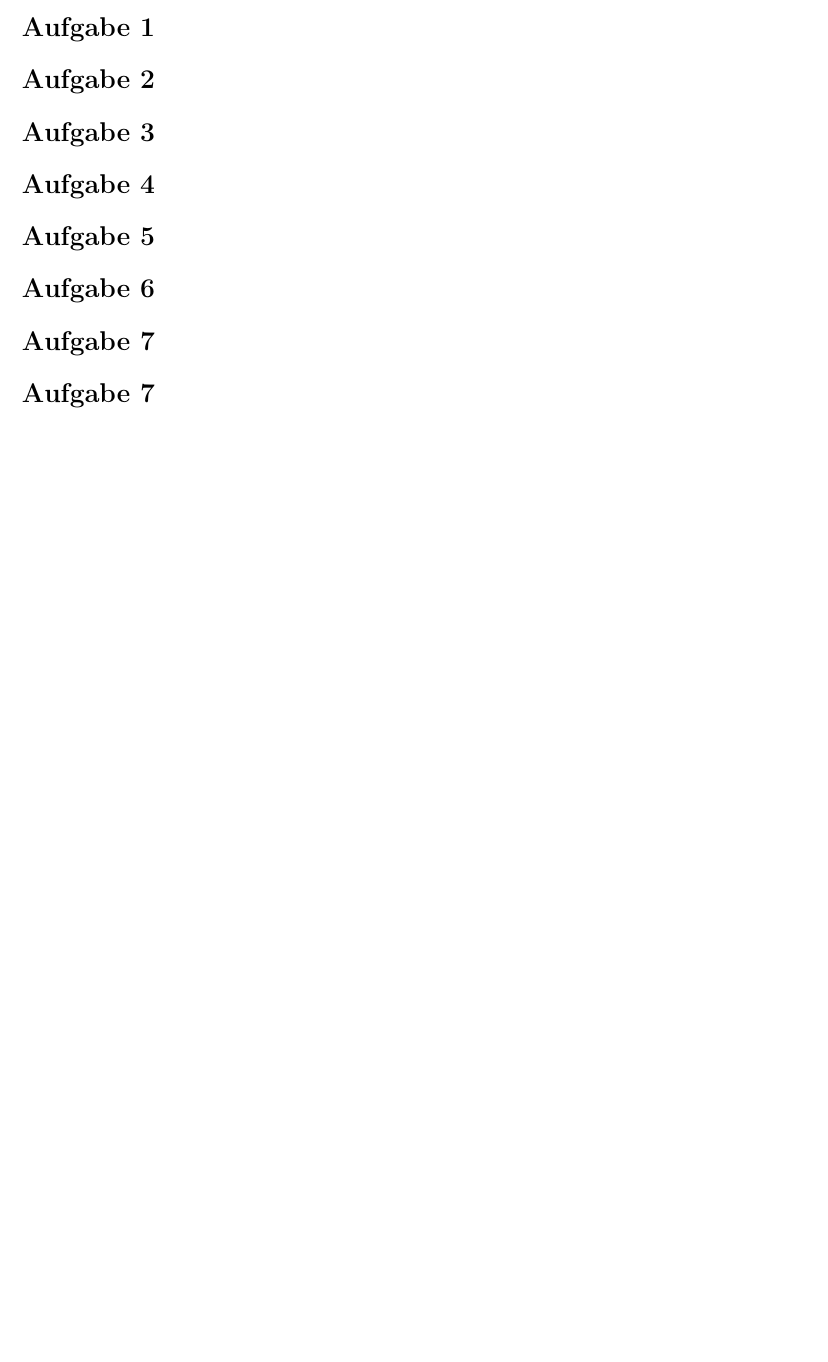
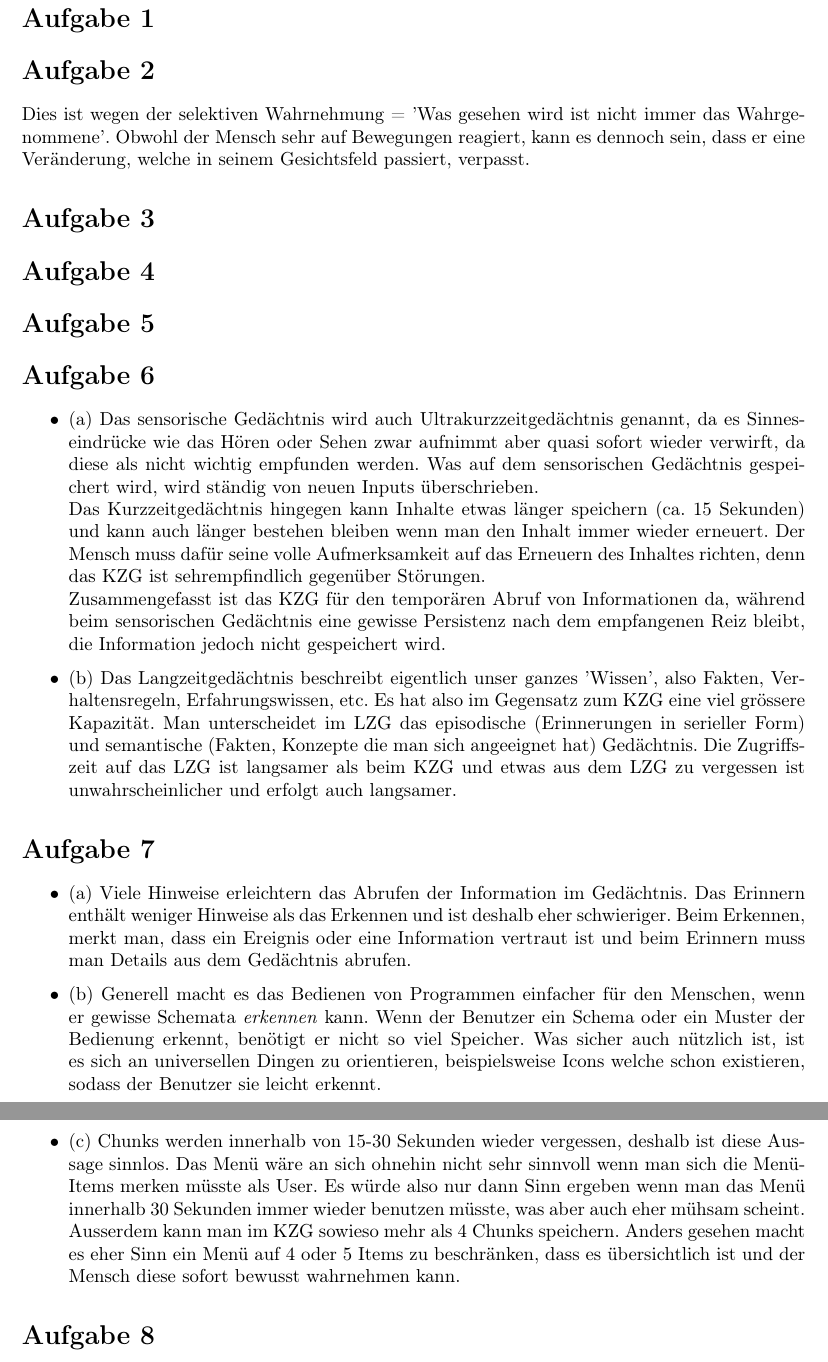
Before and after one commit to annkiener/mms-hs19, a LaTeX document (Serie2/Serie2_Kiener_Thalheim.tex, which reads Serie2/s02a02.tex, Serie2/s02a06.tex, Serie2/s02a07.tex): part of the page before the commit and two parts of pages 1 and 2 of 2 after it, the two joined at a grey line, cut so that both start at the same text, the shorter picture padded with empty space. Compiled offline with pdfLaTeX.

Commit message:
aufgabe 2,6,7

```diff
--- a/Serie2/Serie2_Kiener_Thalheim.tex
+++ b/Serie2/Serie2_Kiener_Thalheim.tex
@@ -27,7 +27,7 @@
 \section*{Aufgabe 7}
 \input{s02a07}
 
-\section*{Aufgabe 7}
-\input{s02a07}
+\section*{Aufgabe 8}
+\input{s02a08}
 
 \end{document}
--- a/Serie2/s02a02.tex
+++ b/Serie2/s02a02.tex
@@ -0,0 +1,3 @@
+Dies ist wegen der selektiven Wahrnehmung = 'Was gesehen wird ist nicht immer das Wahrgenommene'.
+Obwohl der Mensch sehr auf Bewegungen reagiert, kann es dennoch sein, dass er eine Veränderung,
+welche in seinem Gesichtsfeld passiert, verpasst.
--- a/Serie2/s02a06.tex
+++ b/Serie2/s02a06.tex
@@ -0,0 +1,23 @@
+
+\begin{itemize}
+
+    \item (a) Das sensorische Gedächtnis wird auch Ultrakurzzeitgedächtnis genannt, da es Sinneseindrücke wie
+das Hören oder Sehen zwar aufnimmt aber quasi sofort wieder verwirft, da diese als nicht
+wichtig empfunden werden. Was auf dem sensorischen Gedächtnis gespeichert wird, wird
+ständig von neuen Inputs überschrieben. \\
+Das Kurzzeitgedächtnis hingegen kann Inhalte etwas länger speichern (ca. 15 Sekunden) und kann auch
+länger bestehen bleiben wenn man den Inhalt immer wieder erneuert. Der Mensch muss dafür
+seine volle Aufmerksamkeit auf das Erneuern des Inhaltes richten, denn das KZG ist sehrempfindlich
+gegenüber Störungen.  \\
+Zusammengefasst ist das KZG für den temporären Abruf von Informationen da,
+während beim sensorischen Gedächtnis eine gewisse Persistenz nach dem empfangenen Reiz bleibt,
+die Information jedoch nicht gespeichert wird.
+
+    \item (b) Das Langzeitgedächtnis beschreibt eigentlich unser ganzes 'Wissen', also Fakten, Verhaltensregeln,
+Erfahrungswissen, etc. Es hat also im Gegensatz zum KZG eine viel grössere
+Kapazität. Man unterscheidet im LZG das episodische (Erinnerungen in serieller Form) und
+semantische (Fakten, Konzepte die man sich angeeignet hat) Gedächtnis. Die Zugriffszeit auf das LZG
+ist langsamer als beim KZG und etwas aus dem LZG zu vergessen ist unwahrscheinlicher und erfolgt
+auch langsamer.
+
+\end{itemize}
--- a/Serie2/s02a07.tex
+++ b/Serie2/s02a07.tex
@@ -0,0 +1,22 @@
+
+\begin{itemize}
+
+    \item (a) Viele Hinweise erleichtern das Abrufen der Information im Gedächtnis.
+Das Erinnern enthält weniger Hinweise als das Erkennen und ist deshalb
+eher schwieriger. Beim Erkennen, merkt man, dass ein Ereignis
+oder eine Information vertraut ist und beim Erinnern muss man Details
+aus dem Gedächtnis abrufen.
+
+    \item (b) Generell macht es das Bedienen von Programmen einfacher für den Menschen, wenn er
+    gewisse Schemata \textit{erkennen} kann. Wenn der Benutzer ein Schema oder ein Muster der Bedienung
+    erkennt, benötigt er nicht so viel Speicher. Was sicher auch nützlich ist, ist es sich an universellen
+    Dingen zu orientieren, beispielsweise Icons welche schon existieren, sodass der Benutzer sie leicht erkennt.
+
+    \item (c) Chunks werden innerhalb von 15-30 Sekunden wieder vergessen, deshalb ist diese Aussage
+    sinnlos. Das Menü wäre an sich ohnehin nicht sehr sinnvoll wenn man sich die Menü-Items merken müsste als User.
+    Es würde also nur dann Sinn ergeben wenn man das Menü innerhalb 30 Sekunden immer wieder benutzen müsste,
+    was aber auch eher mühsam scheint. Ausserdem kann man im KZG sowieso mehr als 4 Chunks speichern.
+    Anders gesehen macht es eher Sinn ein Menü auf 4 oder 5 Items zu beschränken, dass es übersichtlich ist und
+    der Mensch diese sofort bewusst wahrnehmen kann.
+
+\end{itemize}
```
